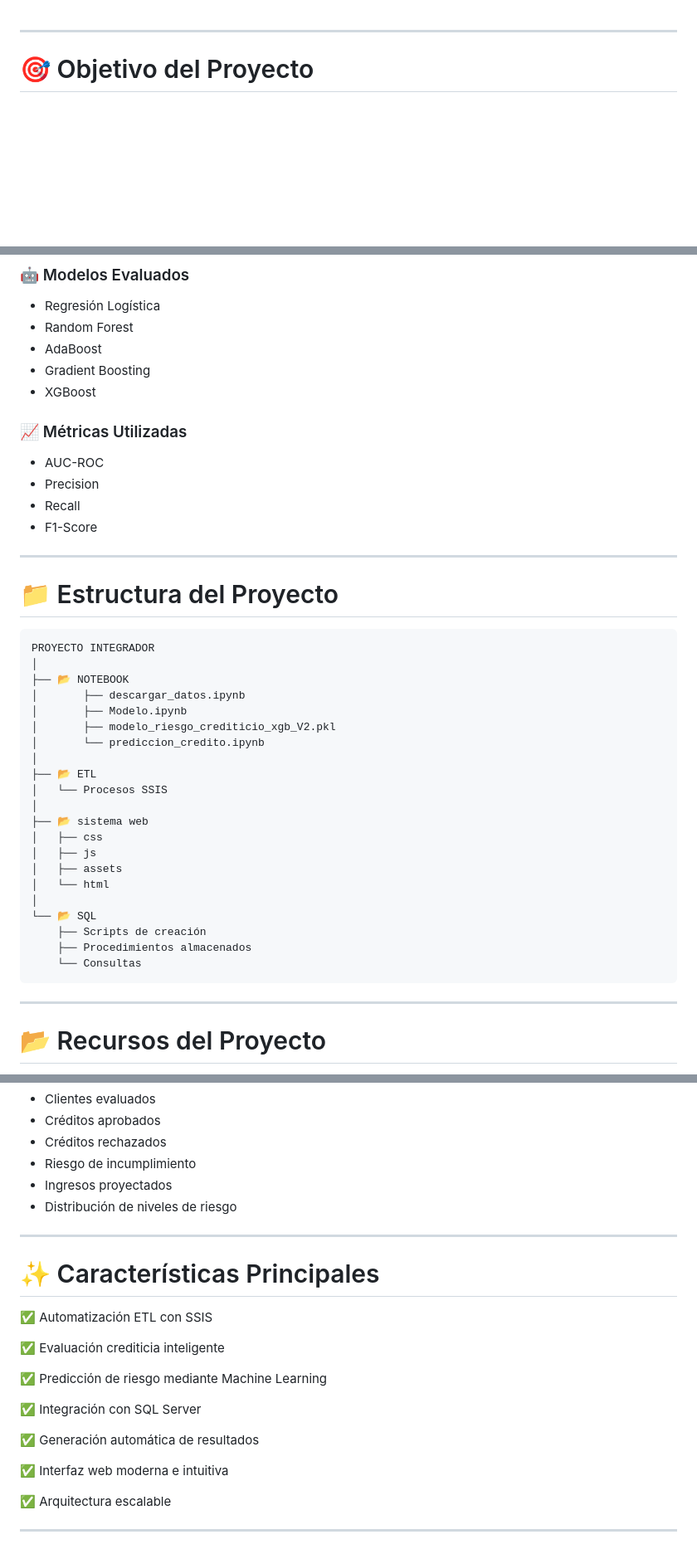
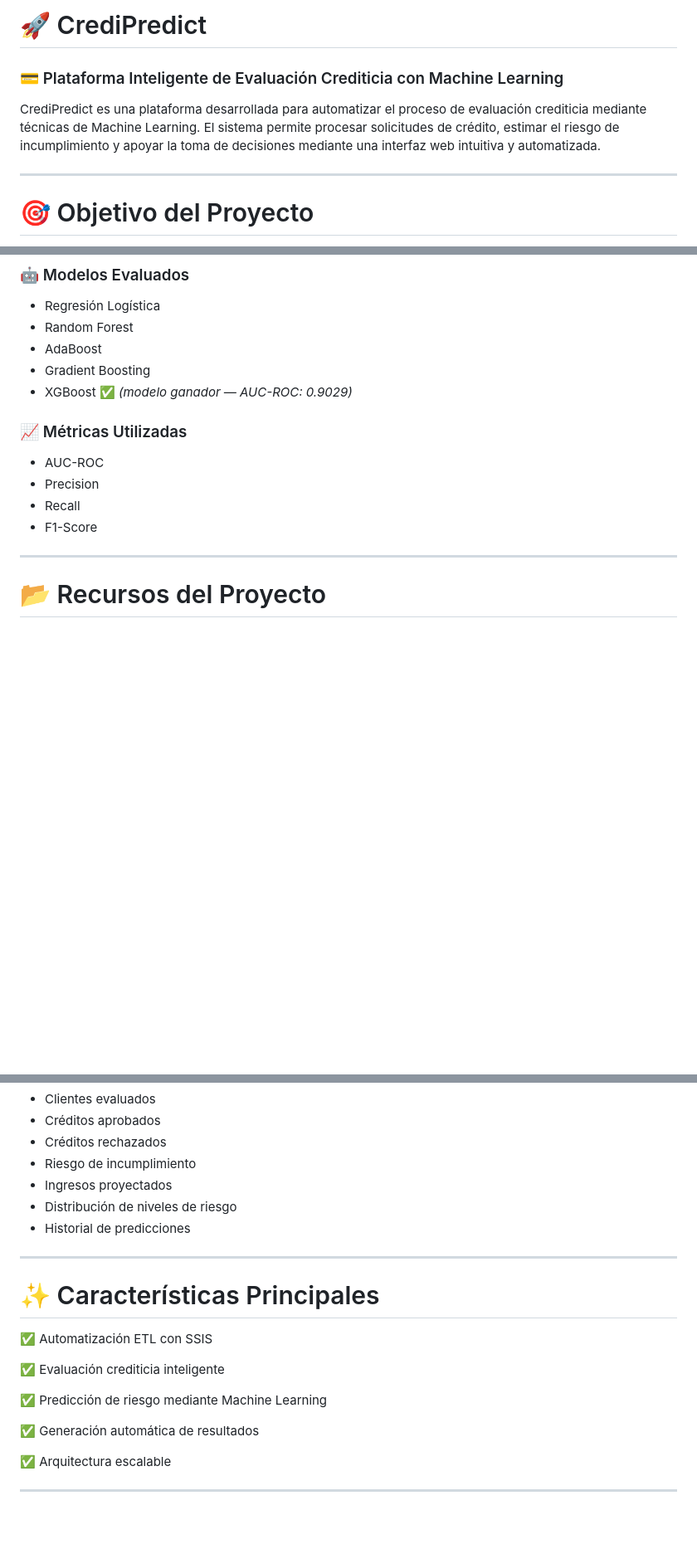
Before and after one commit to DiegoGP11/CrediPredict, a Markdown page: README.md, 3 parts joined by grey strips. Shown at 83% size. Drawn GitHub-style; blank space fills up the shorter version.

````diff
--- a/README.md
+++ b/README.md
@@ -1,3 +1,9 @@
+# 🚀 CrediPredict
+
+### 💳 Plataforma Inteligente de Evaluación Crediticia con Machine Learning
+
+CrediPredict es una plataforma desarrollada para automatizar el proceso de evaluación crediticia mediante técnicas de Machine Learning. El sistema permite procesar solicitudes de crédito, estimar el riesgo de incumplimiento y apoyar la toma de decisiones mediante una interfaz web intuitiva y automatizada.
+
 ---
 
 # 🎯 Objetivo del Proyecto
@@ -105,7 +144,7 @@ El proceso completo de construcción del modelo fue desarrollado en un Notebook
 * Random Forest
 * AdaBoost
 * Gradient Boosting
-* XGBoost
+* XGBoost ✅ *(modelo ganador — AUC-ROC: 0.9029)*
 
 ### 📈 Métricas Utilizadas
 
@@ -113,34 +152,6 @@ El proceso completo de construcción del modelo fue desarrollado en un Notebook
 * Precision
 * Recall
 * F1-Score
-
----
-
-# 📁 Estructura del Proyecto
-
-```text
-PROYECTO INTEGRADOR
-│
-├── 📂 NOTEBOOK
-│       ├── descargar_datos.ipynb
-│       ├── Modelo.ipynb
-│       ├── modelo_riesgo_crediticio_xgb_V2.pkl
-│       └── prediccion_credito.ipynb
-│
-├── 📂 ETL
-│   └── Procesos SSIS
-│
-├── 📂 sistema web
-│   ├── css
-│   ├── js
-│   ├── assets
-│   └── html
-│
-└── 📂 SQL
-    ├── Scripts de creación
-    ├── Procedimientos almacenados
-    └── Consultas
-```
 
 ---
 
@@ -185,6 +211,7 @@ La plataforma permite visualizar:
 * Riesgo de incumplimiento
 * Ingresos proyectados
 * Distribución de niveles de riesgo
+* Historial de predicciones
 
 ---
 
@@ -196,11 +223,7 @@ La plataforma permite visualizar:
 
 ✅ Predicción de riesgo mediante Machine Learning
 
-✅ Integración con SQL Server
-
 ✅ Generación automática de resultados
-
-✅ Interfaz web moderna e intuitiva
 
 ✅ Arquitectura escalable
 
````
Also changed, not shown: other parts of README.md (+52 -4 lines).
